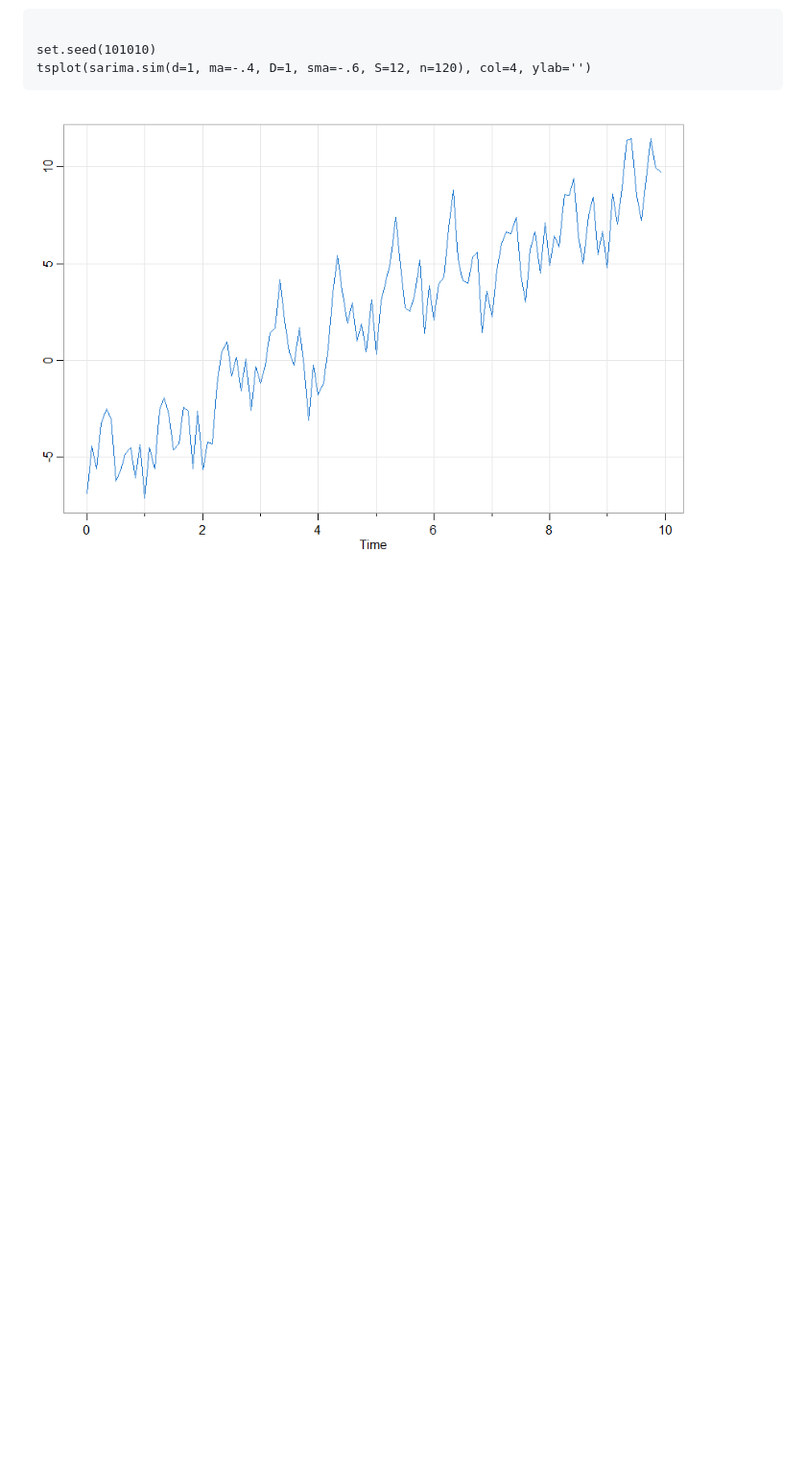
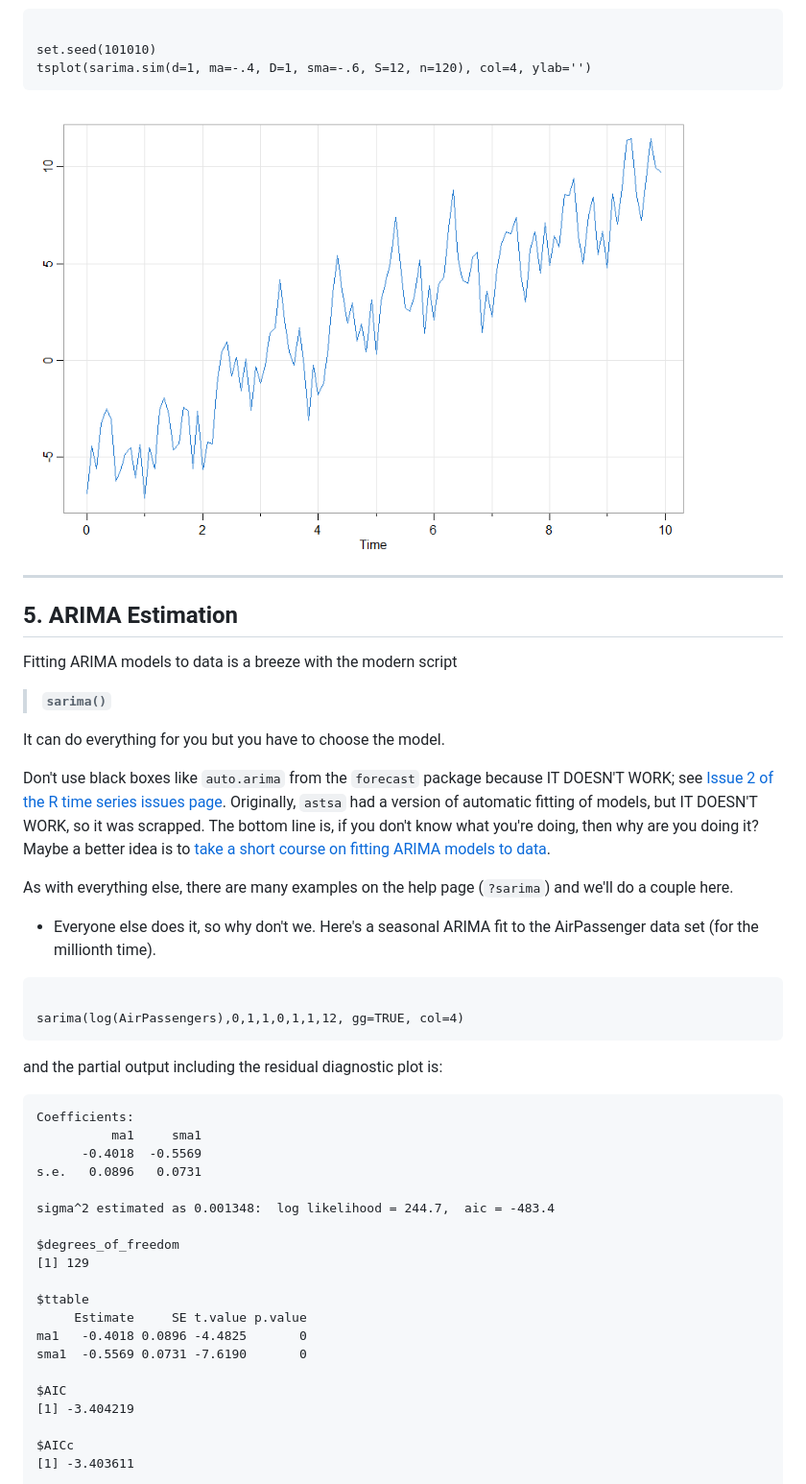
Before and after one commit to nickpoison/astsa, a Markdown page: fun_with_astsa/fun_with_astsa.md, the part around the change printed below. Shown: that part at 96% size. Rendered like a GitHub page; blank space fills up the shorter version.

```diff
--- a/fun_with_astsa/fun_with_astsa.md
+++ b/fun_with_astsa/fun_with_astsa.md
@@ -222,3 +224,46 @@ set.seed(101010)
 tsplot(sarima.sim(d=1, ma=-.4, D=1, sma=-.6, S=12, n=120), col=4, ylab='')
 </code></pre>
 <img src="figs/sarima.sim.png" alt="sarima.sim"  width="700">
+
+-----
+
+## 5. ARIMA Estimation
+
+Fitting ARIMA models to data is a breeze with the modern script
+
+> **`sarima()`**
+
+It can do everything for you but you have to choose the model.
+
+Don't use black boxes like `auto.arima` from the `forecast` package because IT DOESN'T WORK; see [Issue 2 of the R time series issues page](https://www.stat.pitt.edu/stoffer/tsa4/Rissues.htm). Originally, `astsa` had a version of automatic fitting of models, but IT DOESN'T WORK, so it was scrapped.  The bottom line is, if you don't know what you're doing, then why are you doing it? Maybe a better idea is to [take a short course on fitting ARIMA models to data](https://www.datacamp.com/courses/arima-models-in-r).
+
+As with everything else, there are many examples on the help page (`?sarima`) and we'll do a couple here.
+
++ Everyone else does it, so why don't we.  Here's a seasonal ARIMA fit to the AirPassenger data set (for the millionth time).
+
+<pre><code>
+sarima(log(AirPassengers),0,1,1,0,1,1,12, gg=TRUE, col=4)
+</code></pre>
+and the partial output including the residual diagnostic plot is:
+<pre>
+Coefficients:
+          ma1     sma1
+      -0.4018  -0.5569
+s.e.   0.0896   0.0731
+
+sigma^2 estimated as 0.001348:  log likelihood = 244.7,  aic = -483.4
+
+$degrees_of_freedom
+[1] 129
+
+$ttable
+     Estimate     SE t.value p.value
+ma1   -0.4018 0.0896 -4.4825       0
+sma1  -0.5569 0.0731 -7.6190       0
+
+$AIC
+[1] -3.404219
+
+$AICc
+[1] -3.403611
+
```
Also changed, not shown: other parts of fun_with_astsa/fun_with_astsa.md (+83 -4 lines), fun_with_astsa/figs/airpass.png (added), fun_with_astsa/figs/sarimalynxhare.png (added).
